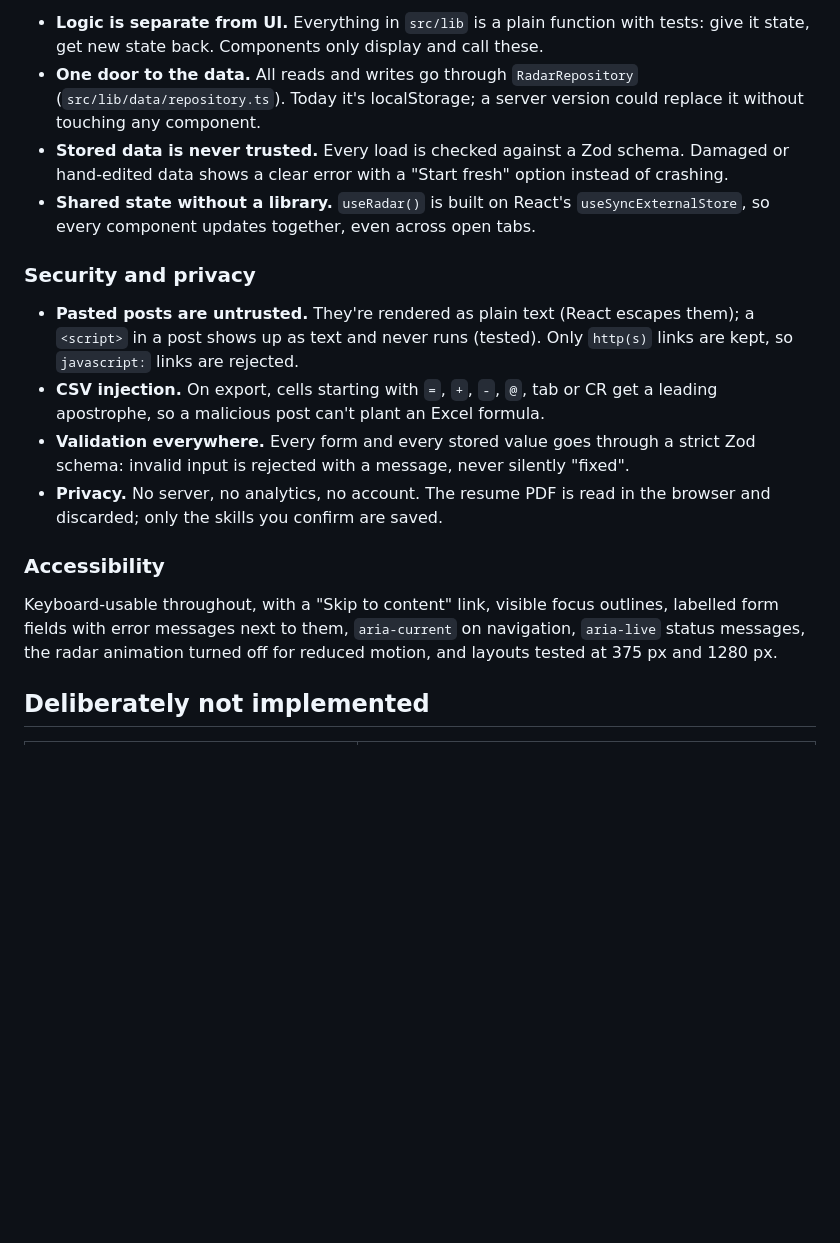
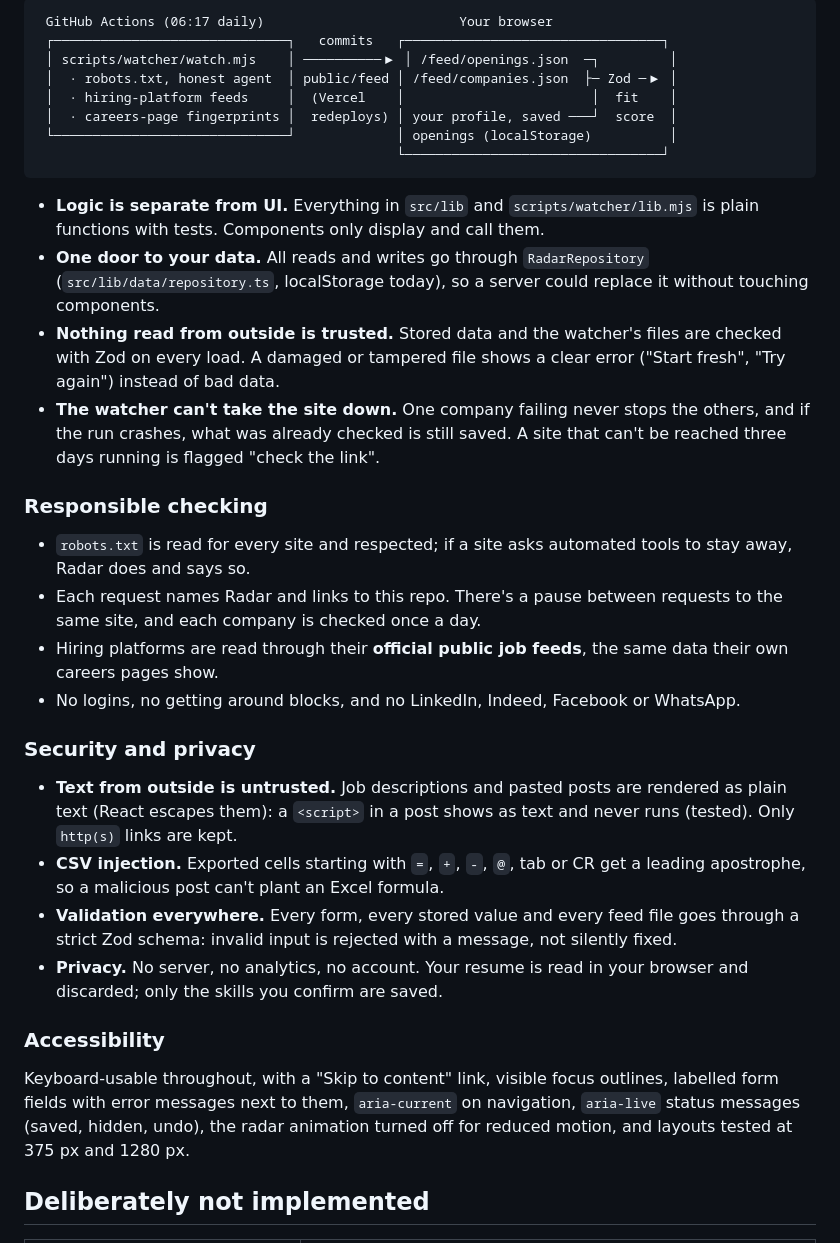
Before and after one commit to TechnicalSamia18/radar-frontend, a Markdown page: README.md, the part around one of its changes. Drawn GitHub-style; blank space fills up the shorter version.

````diff
--- a/README.md
+++ b/README.md
@@ -71,20 +84,38 @@ src/
 ```
 
-- **Logic is separate from UI.** Everything in `src/lib` is a plain function with tests: give it state, get new state back. Components only display and call these.
-- **One door to the data.** All reads and writes go through `RadarRepository` (`src/lib/data/repository.ts`). Today it's localStorage; a server version could replace it without touching any component.
-- **Stored data is never trusted.** Every load is checked against a Zod schema. Damaged or hand-edited data shows a clear error with a "Start fresh" option instead of crashing.
-- **Shared state without a library.** `useRadar()` is built on React's `useSyncExternalStore`, so every component updates together, even across open tabs.
+```
+ GitHub Actions (06:17 daily)                         Your browser
+ ┌──────────────────────────────┐   commits   ┌─────────────────────────────────┐
+ │ scripts/watcher/watch.mjs    │ ──────────▶ │ /feed/openings.json  ─┐         │
+ │  · robots.txt, honest agent  │ public/feed │ /feed/companies.json  ├─ Zod ─▶ │
+ │  · hiring-platform feeds     │  (Vercel    │                        │  fit    │
+ │  · careers-page fingerprints │  redeploys) │ your profile, saved ───┘  score  │
+ └──────────────────────────────┘             │ openings (localStorage)          │
+                                              └─────────────────────────────────┘
+```
+
+- **Logic is separate from UI.** Everything in `src/lib` and `scripts/watcher/lib.mjs` is plain functions with tests. Components only display and call them.
+- **One door to your data.** All reads and writes go through `RadarRepository` (`src/lib/data/repository.ts`, localStorage today), so a server could replace it without touching components.
+- **Nothing read from outside is trusted.** Stored data and the watcher's files are checked with Zod on every load. A damaged or tampered file shows a clear error ("Start fresh", "Try again") instead of bad data.
+- **The watcher can't take the site down.** One company failing never stops the others, and if the run crashes, what was already checked is still saved. A site that can't be reached three days running is flagged "check the link".
+
+### Responsible checking
+
+- `robots.txt` is read for every site and respected; if a site asks automated tools to stay away, Radar does and says so.
+- Each request names Radar and links to this repo. There's a pause between requests to the same site, and each company is checked once a day.
+- Hiring platforms are read through their **official public job feeds**, the same data their own careers pages show.
+- No logins, no getting around blocks, and no LinkedIn, Indeed, Facebook or WhatsApp.
 
 ### Security and privacy
 
-- **Pasted posts are untrusted.** They're rendered as plain text (React escapes them); a `<script>` in a post shows up as text and never runs (tested). Only `http(s)` links are kept, so `javascript:` links are rejected.
-- **CSV injection.** On export, cells starting with `=`, `+`, `-`, `@`, tab or CR get a leading apostrophe, so a malicious post can't plant an Excel formula.
-- **Validation everywhere.** Every form and every stored value goes through a strict Zod schema: invalid input is rejected with a message, never silently "fixed".
-- **Privacy.** No server, no analytics, no account. The resume PDF is read in the browser and discarded; only the skills you confirm are saved.
+- **Text from outside is untrusted.** Job descriptions and pasted posts are rendered as plain text (React escapes them): a `<script>` in a post shows as text and never runs (tested). Only `http(s)` links are kept.
+- **CSV injection.** Exported cells starting with `=`, `+`, `-`, `@`, tab or CR get a leading apostrophe, so a malicious post can't plant an Excel formula.
+- **Validation everywhere.** Every form, every stored value and every feed file goes through a strict Zod schema: invalid input is rejected with a message, not silently fixed.
+- **Privacy.** No server, no analytics, no account. Your resume is read in your browser and discarded; only the skills you confirm are saved.
 
 ### Accessibility
 
-Keyboard-usable throughout, with a "Skip to content" link, visible focus outlines, labelled form fields with error messages next to them, `aria-current` on navigation, `aria-live` status messages, the radar animation turned off for reduced motion, and layouts tested at 375 px and 1280 px.
+Keyboard-usable throughout, with a "Skip to content" link, visible focus outlines, labelled form fields with error messages next to them, `aria-current` on navigation, `aria-live` status messages (saved, hidden, undo), the radar animation turned off for reduced motion, and layouts tested at 375 px and 1280 px.
 
 ## Deliberately not implemented
 
````
Also changed, not shown: other parts of README.md (+56 -42 lines), docs/DECISIONS.md (+6 -0 lines), docs/PROJECT_STATE.md (+4 -2 lines), docs/screenshots/companies.png (added), docs/screenshots/dashboard.png, docs/screenshots/home.png, docs/screenshots/live.png (added), docs/screenshots/phone-dashboard.png (deleted), docs/screenshots/phone-live.png (added), 6 other files.
